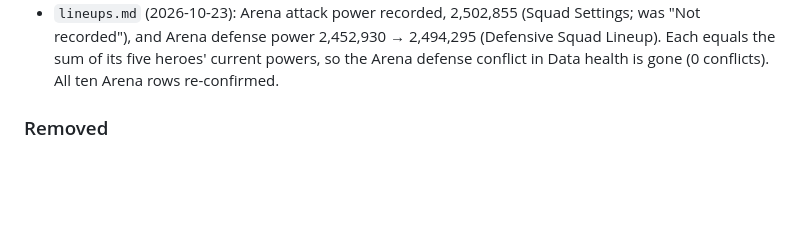
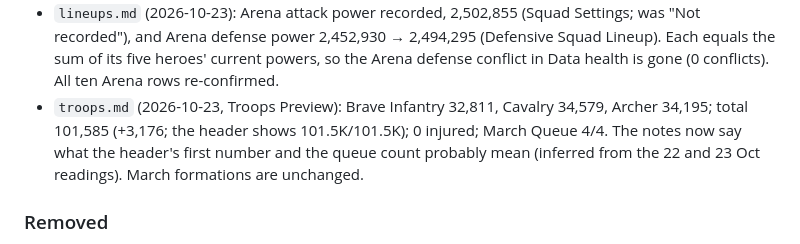
Before and after one commit to yanivil/kingshot, a Markdown page: CHANGELOG.md, the part around the change. GitHub-like rendering; blank space fills up the shorter version.

```diff
--- a/CHANGELOG.md
+++ b/CHANGELOG.md
@@ -299,6 +299,9 @@ The format follows [Keep a Changelog](https://keepachangelog.com/en/1.1.0/).
 - `lineups.md` (2026-10-23): Arena attack power recorded, 2,502,855 (Squad Settings; was "Not recorded"), and Arena defense
   power 2,452,930 → 2,494,295 (Defensive Squad Lineup). Each equals the sum of its five heroes' current powers, so the
   Arena defense conflict in Data health is gone (0 conflicts). All ten Arena rows re-confirmed.
+- `troops.md` (2026-10-23, Troops Preview): Brave Infantry 32,811, Cavalry 34,579, Archer 34,195; total 101,585
+  (+3,176; the header shows 101.5K/101.5K); 0 injured; March Queue 4/4. The notes now say what the header's first
+  number and the queue count probably mean (inferred from the 22 and 23 Oct readings). March formations are unchanged.
 
 ### Removed
 - The Player ID, from `README.md` (the `profile.md` description) and from `profile.md` (the "Player ID" row).
```
Also changed, not shown: troops.md (+8 -8 lines).
